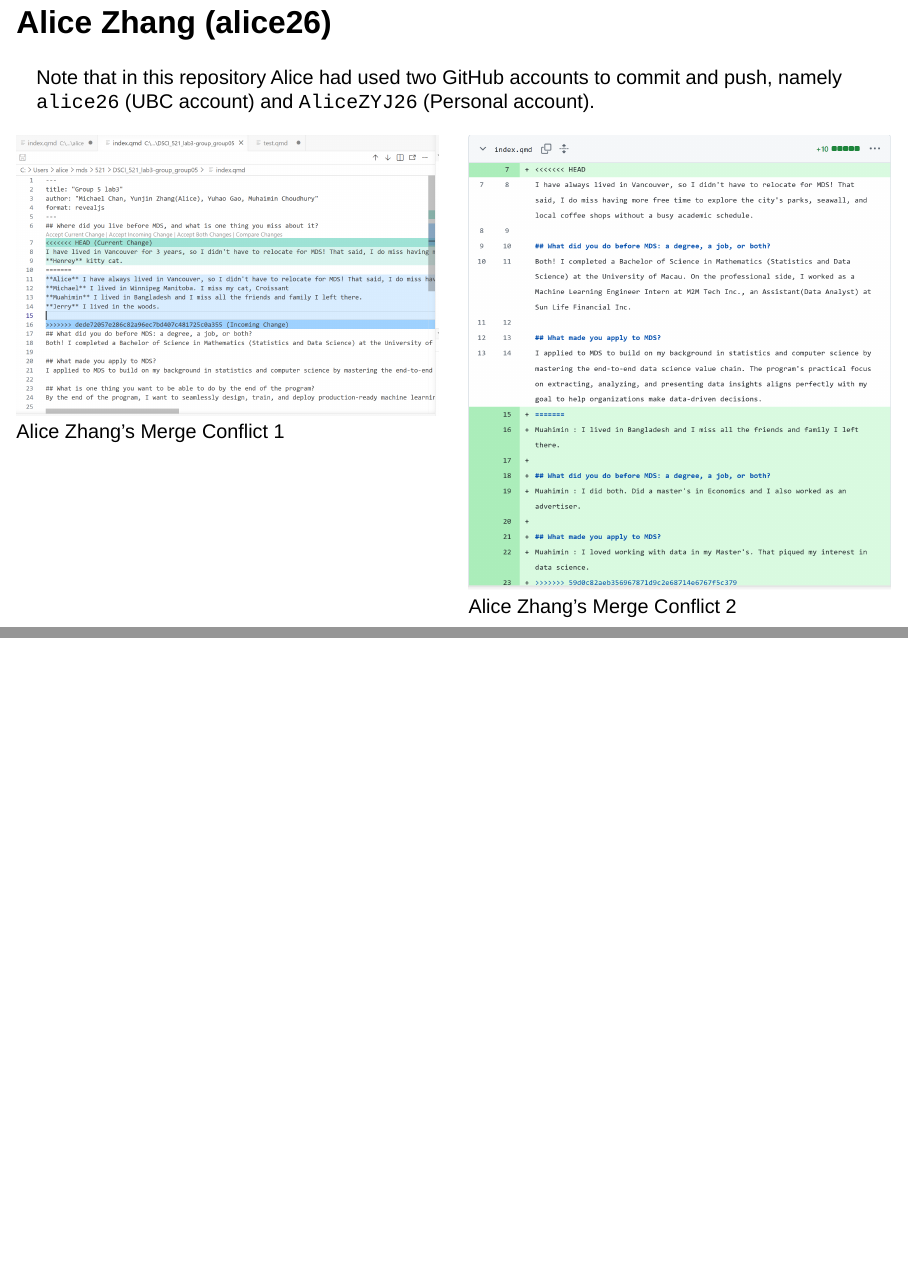
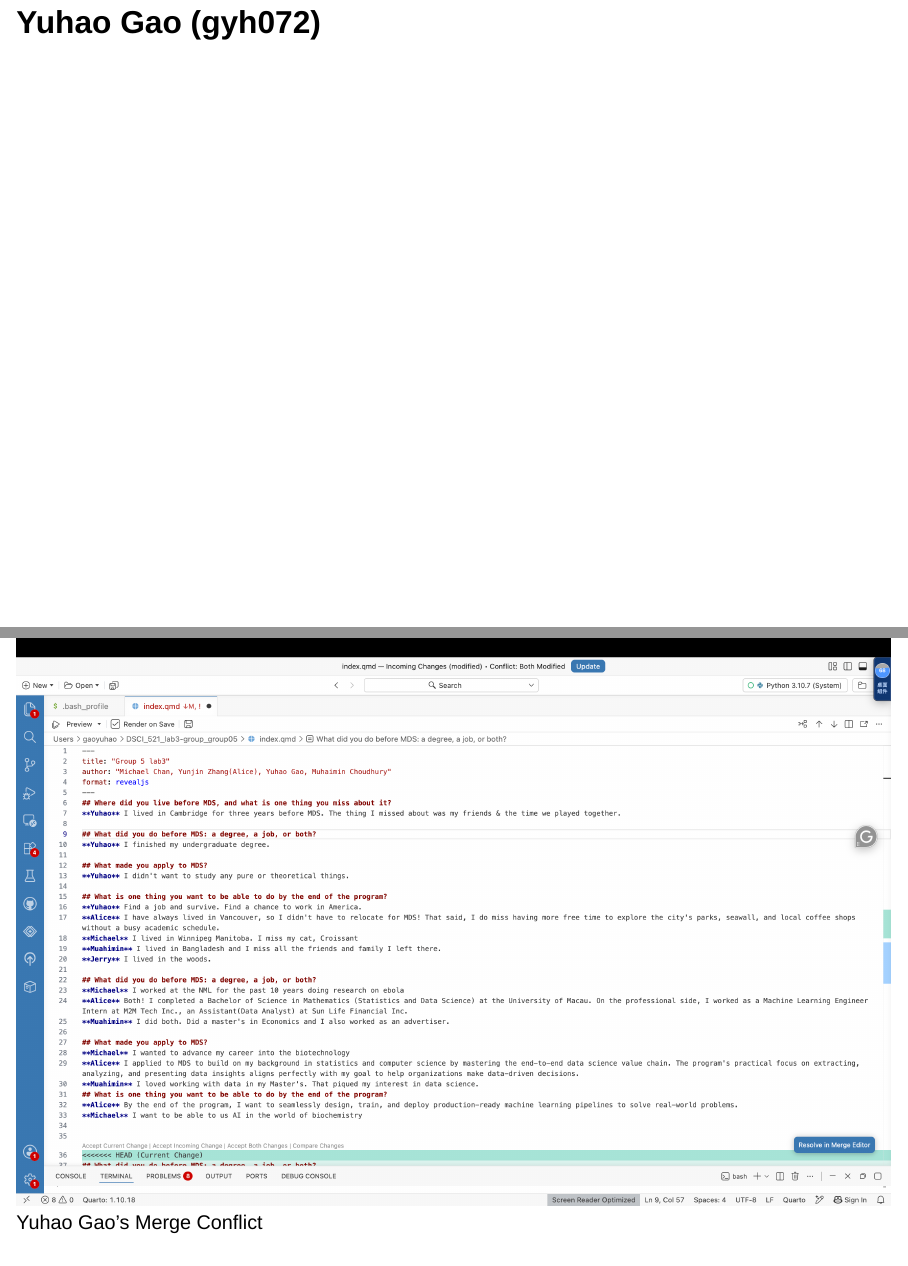
Before and after one commit to AliceZYJ26/DSCI_521_lab3-group_group05, a Quarto document (index.qmd): pages 9 and 10 of 10 before the commit and pages 11 and 12 of 13 after it, joined at a grey line. Rendered offline with R 4.5, knitr and Pandoc in place of Quarto, with nearby package versions; drawn as Slidy slides in place of the format the file asks for.

Commit message:
added Yuhao slide and fixed gitignore

```diff
--- a/index.qmd
+++ b/index.qmd
@@ -85,3 +85,7 @@ Note that in this repository Alice had used two GitHub accounts to commit and pu
 :::
 
 ::::
+
+## Yuhao Gao (gyh072)
+
+![Yuhao Gao's Merge Conflict](images/gyh072.png)
```
Also changed, not shown: images/gyh072.png (renamed from images/Yuhao.png), 1 other file.
